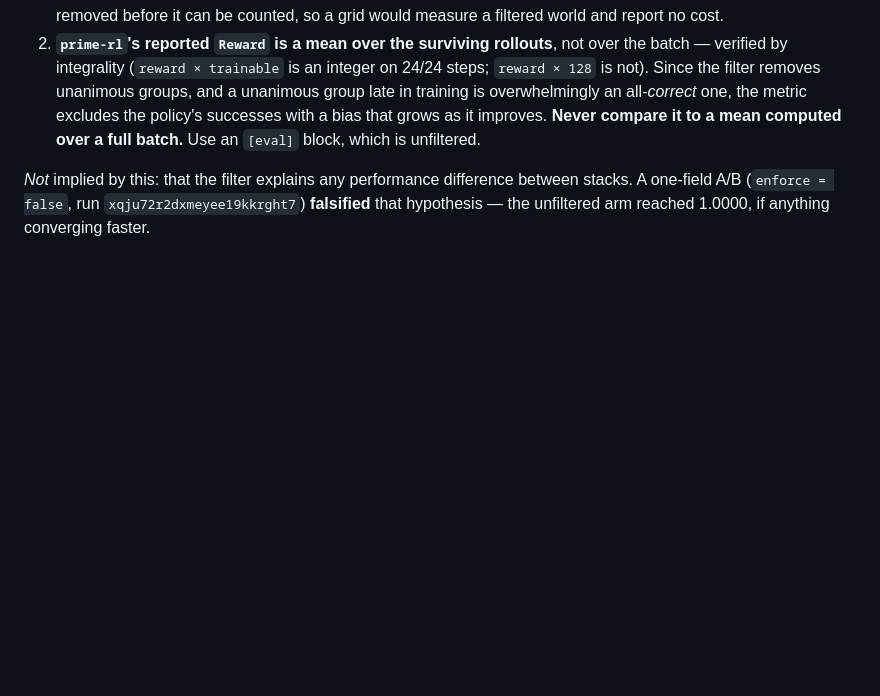
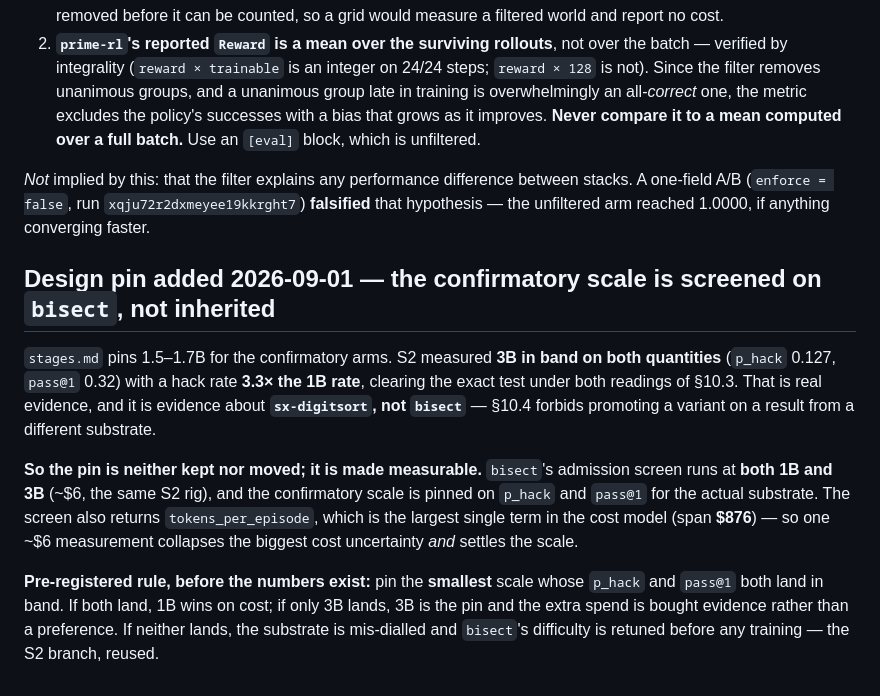
Before and after one commit to kar-ganap/assay, a Markdown page: docs/pre-registration.md, the part around the change. GitHub-like rendering; blank space fills up the shorter version.

```diff
--- a/docs/pre-registration.md
+++ b/docs/pre-registration.md
@@ -414,3 +414,21 @@ Two consequences, both load-bearing:
 *Not* implied by this: that the filter explains any performance difference between stacks. A one-field
 A/B (`enforce = false`, run `xqju72r2dxmeyee19kkrght7`) **falsified** that hypothesis — the unfiltered
 arm reached 1.0000, if anything converging faster.
+
+## Design pin added 2026-09-01 — the confirmatory scale is screened on `bisect`, not inherited
+
+`stages.md` pins 1.5–1.7B for the confirmatory arms. S2 measured **3B in band on both quantities**
+(`p_hack` 0.127, `pass@1` 0.32) with a hack rate **3.3× the 1B rate**, clearing the exact test under
+both readings of §10.3. That is real evidence, and it is evidence about **`sx-digitsort`, not
+`bisect`** — §10.4 forbids promoting a variant on a result from a different substrate.
+
+**So the pin is neither kept nor moved; it is made measurable.** `bisect`'s admission screen runs at
+**both 1B and 3B** (~$6, the same S2 rig), and the confirmatory scale is pinned on `p_hack` and
+`pass@1` for the actual substrate. The screen also returns `tokens_per_episode`, which is the largest
+single term in the cost model (span **$876**) — so one ~$6 measurement collapses the biggest cost
+uncertainty *and* settles the scale.
+
+**Pre-registered rule, before the numbers exist:** pin the **smallest** scale whose `p_hack` and
+`pass@1` both land in band. If both land, 1B wins on cost; if only 3B lands, 3B is the pin and the
+extra spend is bought evidence rather than a preference. If neither lands, the substrate is
+mis-dialled and `bisect`'s difficulty is retuned before any training — the S2 branch, reused.
```
Also changed, not shown: CLAUDE.md (+6 -1 lines), tasks/todo.md (+41 -1 lines).
